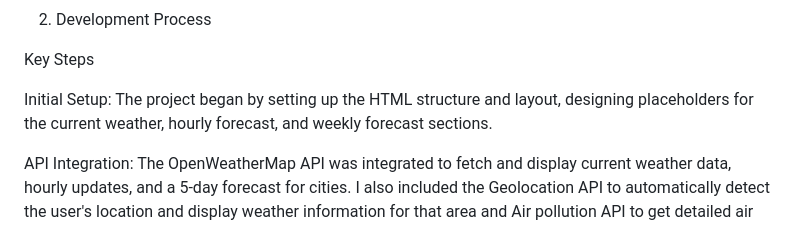
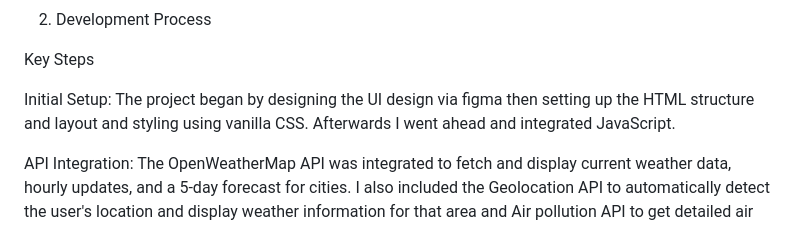
Before and after one commit to beckytta/Weather-Dashboard, a Markdown page: README.md, the part around the change. GitHub-like rendering.

Commit message:
Update the Development process in README.md

```diff
--- a/README.md
+++ b/README.md
@@ -29,7 +29,7 @@ https://weather-dashboard-six-phi.vercel.app/
 
 Key Steps
 
-Initial Setup: The project began by setting up the HTML structure and layout, designing placeholders for the current weather, hourly forecast, and weekly forecast sections.
+Initial Setup: The project began by designing the UI design via figma then setting up the HTML structure and layout and styling using vanilla CSS. Afterwards I went ahead and integrated JavaScript.
 
 API Integration: The OpenWeatherMap API was integrated to fetch and display current weather data, hourly updates, and a 5-day forecast for cities. I also included the Geolocation API to automatically detect the user's location and display weather information for that area and Air pollution API to get detailed air quality information on the user’s location or searched city.
 
```
